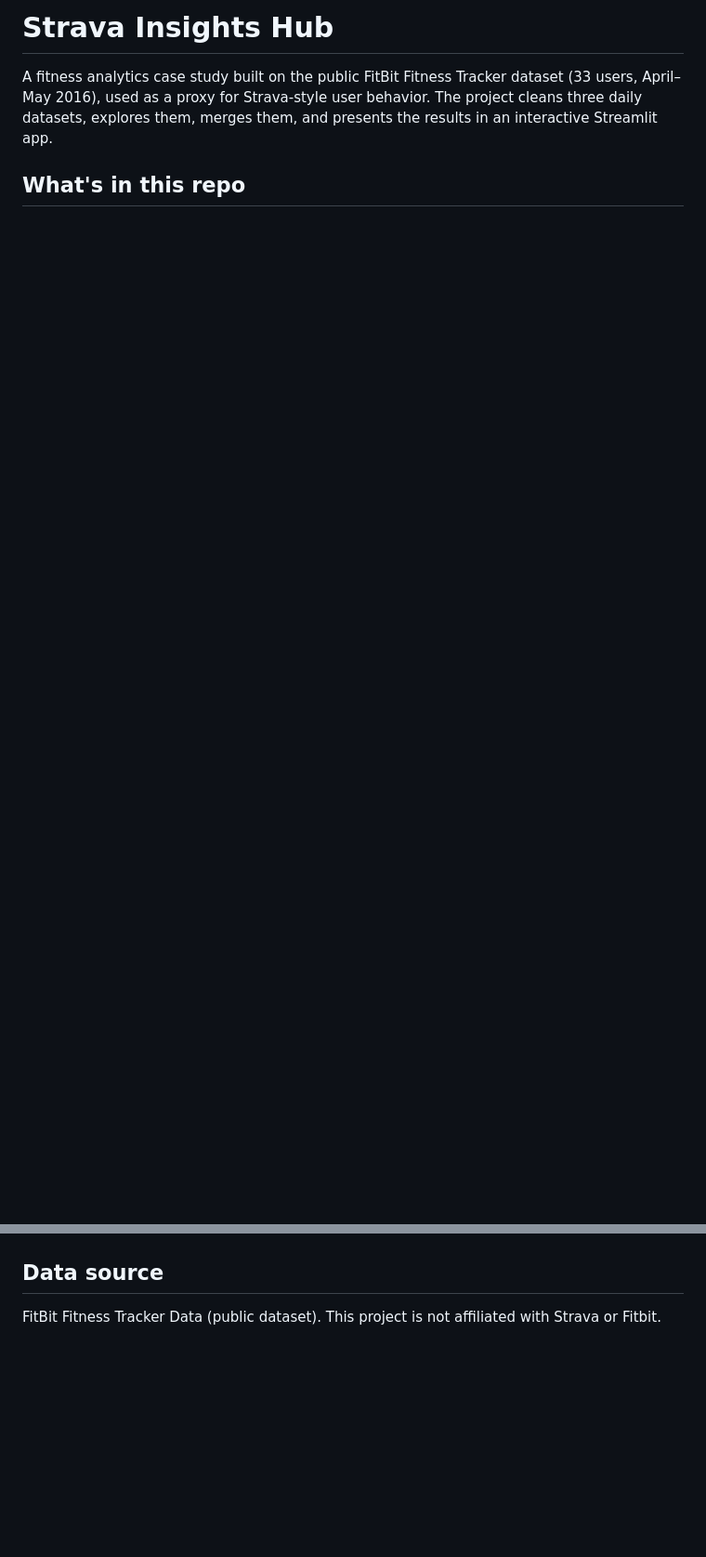
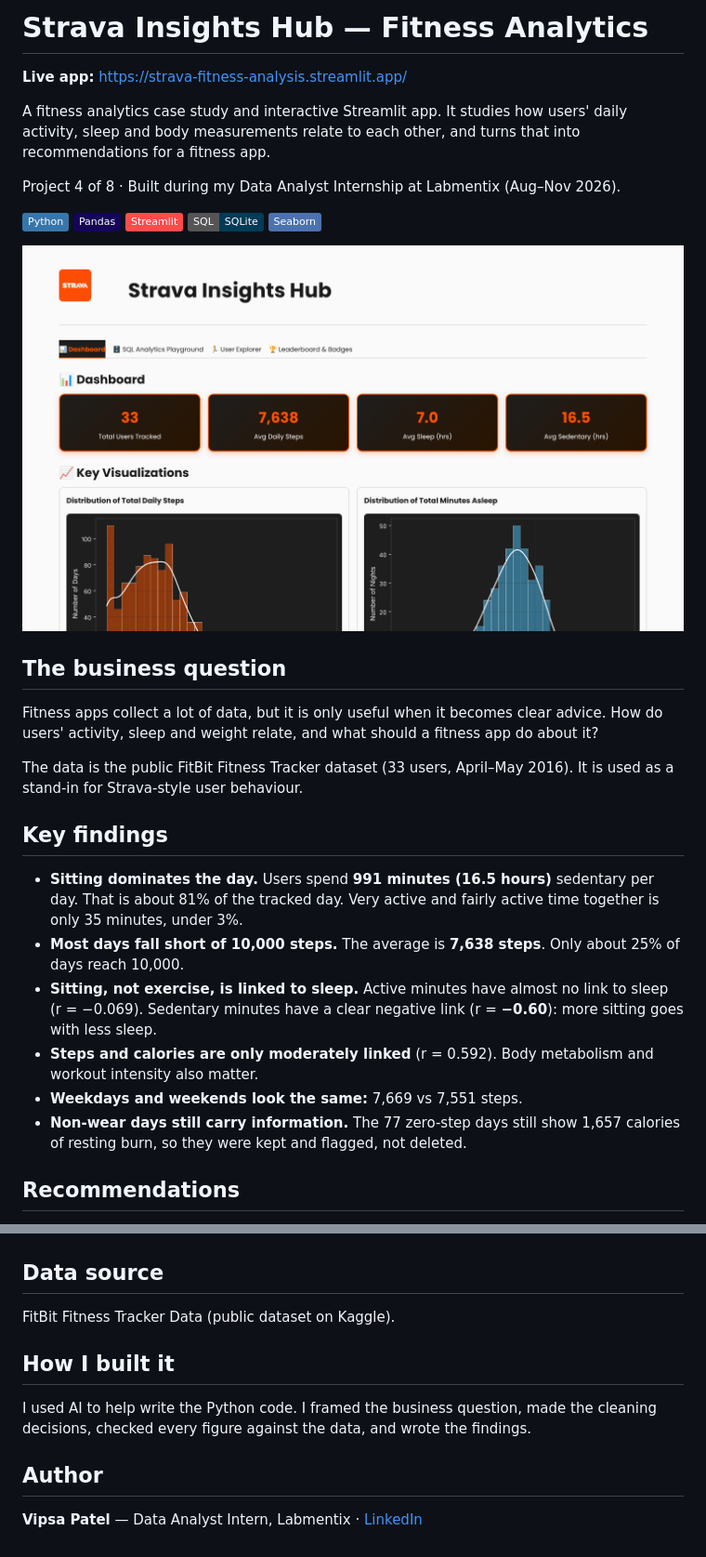
Before and after one commit to Vipsa2207/Strava-Fitness-Analytics, a Markdown page: README.md, 2 parts joined by grey strips. Shown at 93% size. GitHub-like rendering; pictures changed too: docs/dashboard.png (added); badges without logos; blank space fills up the shorter version.

```diff
--- a/README.md
+++ b/README.md
@@ -1,5 +1,33 @@
-# Strava Insights Hub
+# Strava Insights Hub — Fitness Analytics
 
-A fitness analytics case study built on the public FitBit Fitness Tracker dataset (33 users, April–May 2016), used as a proxy for Strava-style user behavior. The project cleans three daily datasets, explores them, merges them, and presents the results in an interactive Streamlit app.
+**Live app:** https://strava-fitness-analysis.streamlit.app/
 
-## What's in this repo
+A fitness analytics case study and interactive Streamlit app. It studies how users' daily activity, sleep and body measurements relate to each other, and turns that into recommendations for a fitness app.
+
+Project 4 of 8 · Built during my Data Analyst Internship at Labmentix (Aug–Nov 2026).
+
+![Python](https://img.shields.io/badge/Python-3776AB?logo=python&logoColor=white)
+![Pandas](https://img.shields.io/badge/Pandas-150458?logo=pandas&logoColor=white)
+![Streamlit](https://img.shields.io/badge/Streamlit-FF4B4B?logo=streamlit&logoColor=white)
+![SQL](https://img.shields.io/badge/SQL-SQLite-003B57?logo=sqlite&logoColor=white)
+![Seaborn](https://img.shields.io/badge/Seaborn-4C72B0)
+
+![Dashboard](docs/dashboard.png)
+
+## The business question
+
+Fitness apps collect a lot of data, but it is only useful when it becomes clear advice. How do users' activity, sleep and weight relate, and what should a fitness app do about it?
+
+The data is the public FitBit Fitness Tracker dataset (33 users, April–May 2016). It is used as a stand-in for Strava-style user behaviour.
+
+## Key findings
+
+- **Sitting dominates the day.** Users spend **991 minutes (16.5 hours)** sedentary per day. That is about 81% of the tracked day. Very active and fairly active time together is only 35 minutes, under 3%.
+- **Most days fall short of 10,000 steps.** The average is **7,638 steps**. Only about 25% of days reach 10,000.
+- **Sitting, not exercise, is linked to sleep.** Active minutes have almost no link to sleep (r = −0.069). Sedentary minutes have a clear negative link (r = **−0.60**): more sitting goes with less sleep.
+- **Steps and calories are only moderately linked** (r = 0.592). Body metabolism and workout intensity also matter.
+- **Weekdays and weekends look the same:** 7,669 vs 7,551 steps.
+- **Non-wear days still carry information.** The 77 zero-step days still show 1,657 calories of resting burn, so they were kept and flagged, not deleted.
+
+## Recommendations
+
@@ -28,4 +86,12 @@ Activity data covers 33 users, sleep data covers 24, and weight data covers only
 
 ## Data source
 
-FitBit Fitness Tracker Data (public dataset). This project is not affiliated with Strava or Fitbit.
+FitBit Fitness Tracker Data (public dataset on Kaggle).
+
+## How I built it
+
+I used AI to help write the Python code. I framed the business question, made the cleaning decisions, checked every figure against the data, and wrote the findings.
+
+## Author
+
+**Vipsa Patel** — Data Analyst Intern, Labmentix · [LinkedIn](https://www.linkedin.com/in/vipsapatel)
```
Also changed, not shown: other parts of README.md (+49 -19 lines).
